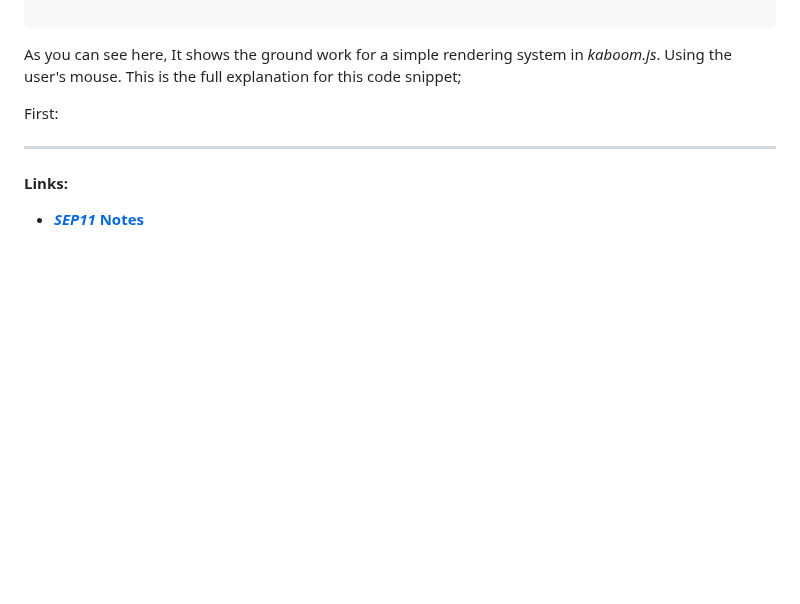
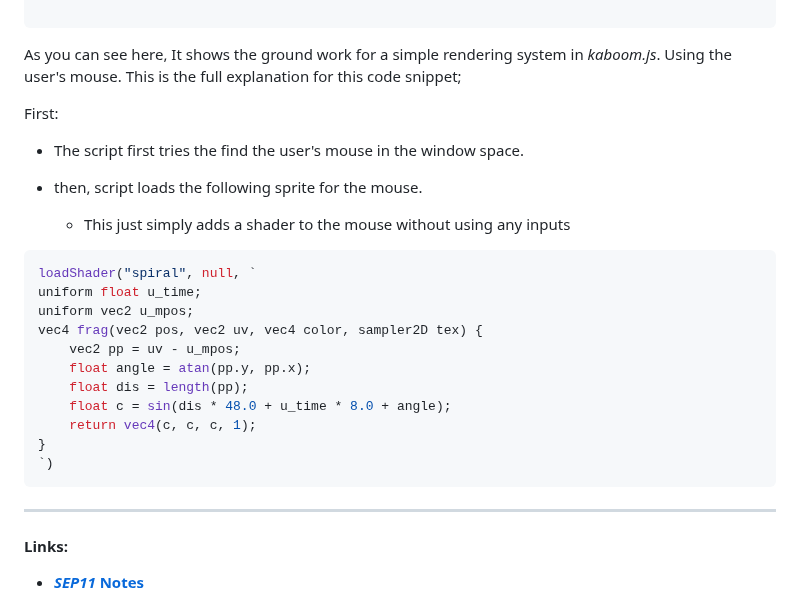
Before and after one commit to nayere6342/sep11-freedom-project, a Markdown page: blog/entry05.md, the part around the change. Rendered like a GitHub page; blank space fills up the shorter version.

````diff
--- a/blog/entry05.md
+++ b/blog/entry05.md
@@ -688,6 +688,25 @@ As you can see here, It shows the ground work for a simple rendering system in _
 
 First:
 
+ * The script first tries the find the user's mouse in the window space.
+
+ * then, script loads the following sprite for the mouse.
+	* This just simply adds a shader to the mouse without using any inputs
+
+
+```JS
+loadShader("spiral", null, `
+uniform float u_time;
+uniform vec2 u_mpos;
+vec4 frag(vec2 pos, vec2 uv, vec4 color, sampler2D tex) {
+	vec2 pp = uv - u_mpos;
+	float angle = atan(pp.y, pp.x);
+	float dis = length(pp);
+	float c = sin(dis * 48.0 + u_time * 8.0 + angle);
+	return vec4(c, c, c, 1);
+}
+`)
+```
 
 
 ---
````
